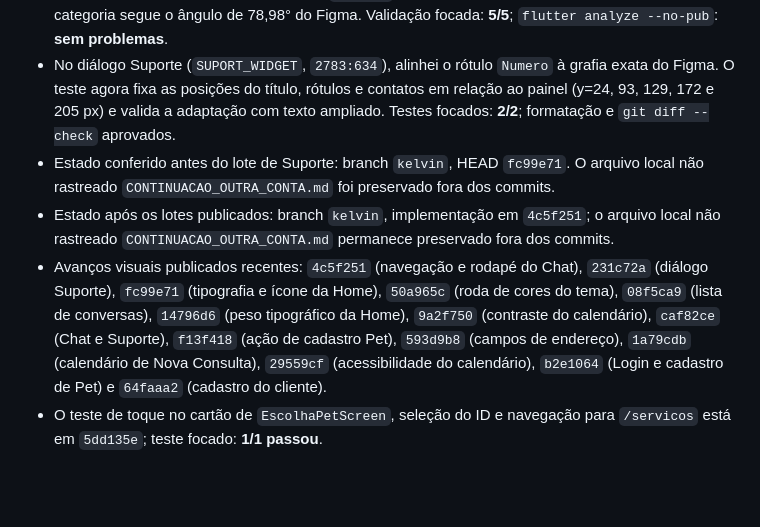
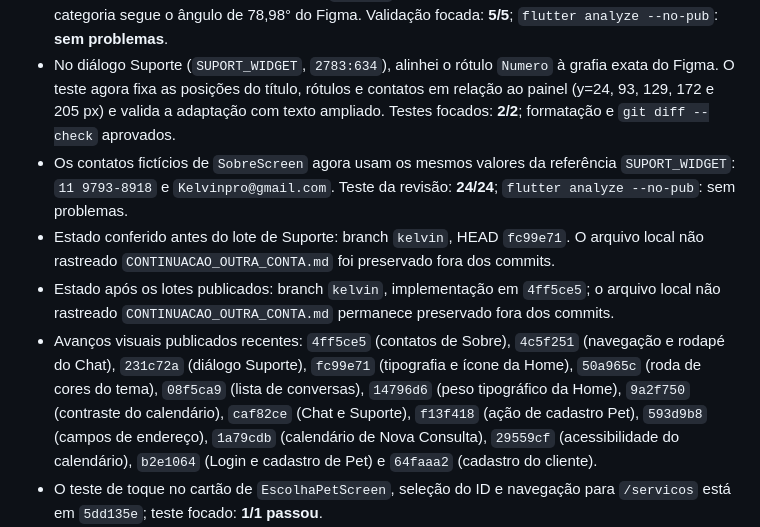
Before and after one commit to LEanMist/flutter_vethome, a Markdown page: CONTEXT.md, the part around the change. Rendered like a GitHub page; blank space fills up the shorter version.

Commit message:
Registra contatos atualizados de Sobre

```diff
--- a/CONTEXT.md
+++ b/CONTEXT.md
@@ -7,9 +7,10 @@
 - Na auditoria de acessibilidade da Escolha de Pet (`CHOICE_PET_WIDGET`, `2783:916`), o branco do Figma sobre o cartão rosa composto tinha contraste de **2,25:1**; `#573820` resulta em **4,69:1**. `PetCardWidget` recebeu uma cor de nome opcional: só a escolha de Pet usa o marrom acessível; o padrão branco da lista Pets permanece igual. A composição estrutural compacta do Figma continua pendente de decisão, sem mudança de rota nesta correção. Testes de escolha, lista Pets e Serviços/Convênio: **18/18**.
 - Na auditoria atual de Serviços (`SERVICES_PAGE`, `2791:3113`), as posições dos rótulos correspondem ao frame em 390 × 844 px. A seleção múltipla e o botão Continuar já preservam os serviços até o agendamento. Corrigi duas diferenças localizadas: rótulos brancos de 20 px tinham contraste mínimo de 1,37:1 no gradiente rosa; agora usam `#573820`, com mínimo calculado de 3,34:1, e o gradiente da categoria segue o ângulo de 78,98° do Figma. Validação focada: **5/5**; `flutter analyze --no-pub`: **sem problemas**.
 - No diálogo Suporte (`SUPORT_WIDGET`, `2783:634`), alinhei o rótulo `Numero` à grafia exata do Figma. O teste agora fixa as posições do título, rótulos e contatos em relação ao painel (y=24, 93, 129, 172 e 205 px) e valida a adaptação com texto ampliado. Testes focados: **2/2**; formatação e `git diff --check` aprovados.
+- Os contatos fictícios de `SobreScreen` agora usam os mesmos valores da referência `SUPORT_WIDGET`: `11 9793-8918` e `Kelvinpro@gmail.com`. Teste da revisão: **24/24**; `flutter analyze --no-pub`: sem problemas.
 - Estado conferido antes do lote de Suporte: branch `kelvin`, HEAD `fc99e71`. O arquivo local não rastreado `CONTINUACAO_OUTRA_CONTA.md` foi preservado fora dos commits.
-- Estado após os lotes publicados: branch `kelvin`, implementação em `4c5f251`; o arquivo local não rastreado `CONTINUACAO_OUTRA_CONTA.md` permanece preservado fora dos commits.
-- Avanços visuais publicados recentes: `4c5f251` (navegação e rodapé do Chat), `231c72a` (diálogo Suporte), `fc99e71` (tipografia e ícone da Home), `50a965c` (roda de cores do tema), `08f5ca9` (lista de conversas), `14796d6` (peso tipográfico da Home), `9a2f750` (contraste do calendário), `caf82ce` (Chat e Suporte), `f13f418` (ação de cadastro Pet), `593d9b8` (campos de endereço), `1a79cdb` (calendário de Nova Consulta), `29559cf` (acessibilidade do calendário), `b2e1064` (Login e cadastro de Pet) e `64faaa2` (cadastro do cliente).
+- Estado após os lotes publicados: branch `kelvin`, implementação em `4ff5ce5`; o arquivo local não rastreado `CONTINUACAO_OUTRA_CONTA.md` permanece preservado fora dos commits.
+- Avanços visuais publicados recentes: `4ff5ce5` (contatos de Sobre), `4c5f251` (navegação e rodapé do Chat), `231c72a` (diálogo Suporte), `fc99e71` (tipografia e ícone da Home), `50a965c` (roda de cores do tema), `08f5ca9` (lista de conversas), `14796d6` (peso tipográfico da Home), `9a2f750` (contraste do calendário), `caf82ce` (Chat e Suporte), `f13f418` (ação de cadastro Pet), `593d9b8` (campos de endereço), `1a79cdb` (calendário de Nova Consulta), `29559cf` (acessibilidade do calendário), `b2e1064` (Login e cadastro de Pet) e `64faaa2` (cadastro do cliente).
 - O teste de toque no cartão de `EscolhaPetScreen`, seleção do ID e navegação para `/servicos` está em `5dd135e`; teste focado: **1/1 passou**.
 - A tela `HOME_PAGE_2` (`2783:302`), ausente do app, está implementada em `HomePage` e registrada em `/home`, com ilustração, controles, composição 390 × 844 e barra de sistema rosa. Agora, login válido e cadastro concluído levam à Home; o chip de perfil abre Perfil e o play abre Pets. Testes focados após integrar o fluxo: Home **5/5**, login **3/3** e navegação do cadastro **1/1**.
 - No Login (`LOGIN_PAGE`, `2783:1465`), a área segura superior do Android deslocava a composição em 24 px. A tela agora mantém as coordenadas do Figma enquanto ancora Voltar/atalho de depuração abaixo da barra de status. Os testes visuais e de e-mail lembrado passaram **15/15**.
```
